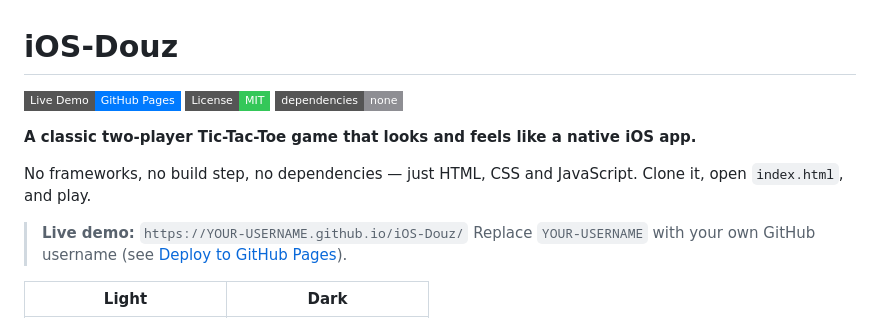
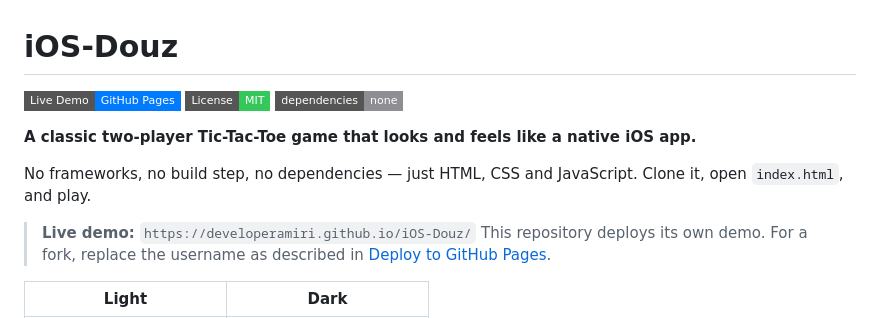
Before and after one commit to DeveloperAmiri/iOS-Douz, a Markdown page: README.md, the part around one of its changes. GitHub-like rendering; badges without logos.

```diff
--- a/README.md
+++ b/README.md
@@ -9,8 +9,9 @@
 No frameworks, no build step, no dependencies — just HTML, CSS and JavaScript.
 Clone it, open `index.html`, and play.
 
-> **Live demo:** `https://YOUR-USERNAME.github.io/iOS-Douz/`
-> Replace `YOUR-USERNAME` with your own GitHub username (see [Deploy to GitHub Pages](#deploy-to-github-pages)).
+> **Live demo:** `https://developeramiri.github.io/iOS-Douz/`
+> This repository deploys its own demo. For a fork, replace the username as
+> described in [Deploy to GitHub Pages](#deploy-to-github-pages).
 
 | Light | Dark |
 | :---: | :---: |
```
Also changed, not shown: other parts of README.md (+1 -1 lines).
